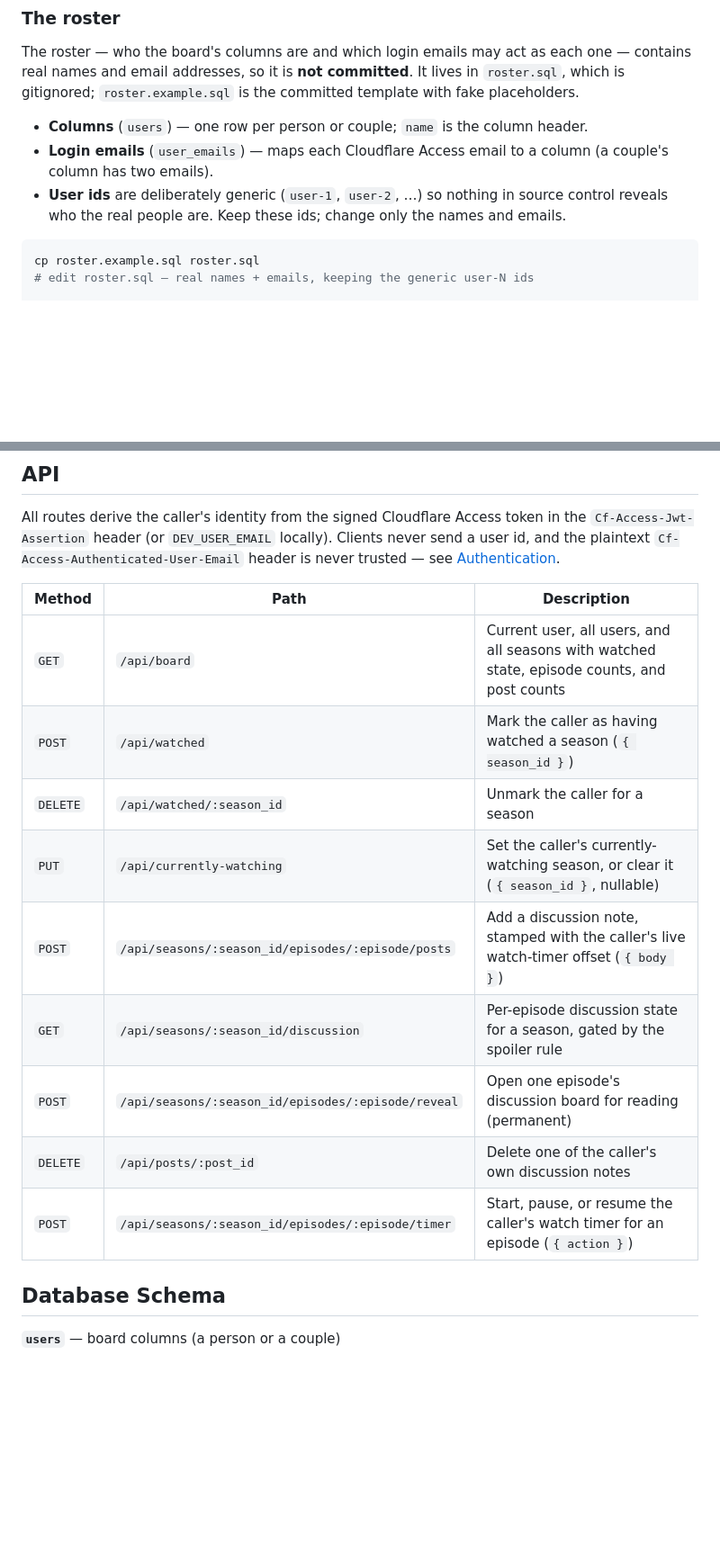
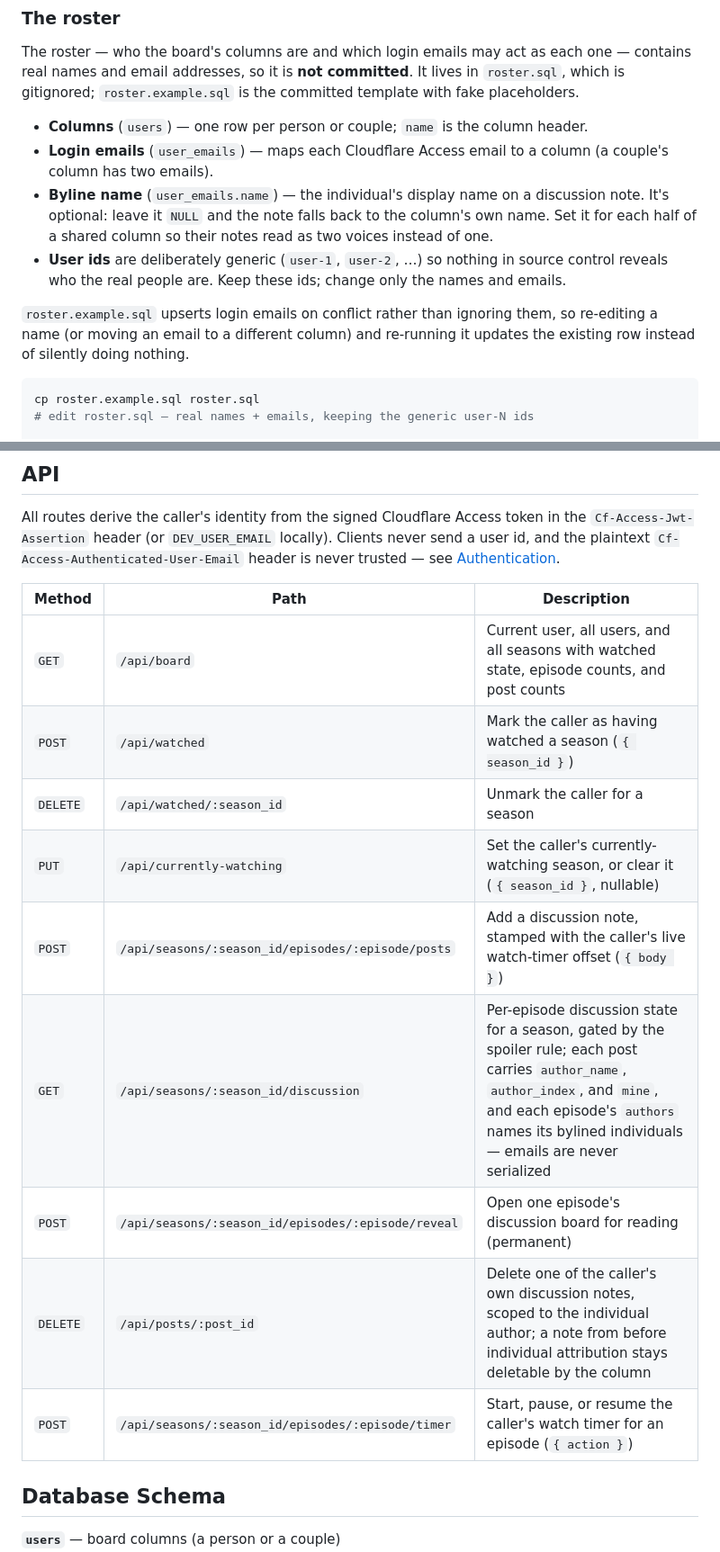
Before and after one commit to jluszcz/Outwatch, a Markdown page: README.md, 2 parts joined by grey strips. Shown at 90% size. Drawn GitHub-style; blank space fills up the shorter version.

````diff
--- a/README.md
+++ b/README.md
@@ -104,9 +105,17 @@ template with fake placeholders.
 - **Columns** (`users`) — one row per person or couple; `name` is the column header.
 - **Login emails** (`user_emails`) — maps each Cloudflare Access email to a
   column (a couple's column has two emails).
+- **Byline name** (`user_emails.name`) — the individual's display name on a
+  discussion note. It's optional: leave it `NULL` and the note falls back to
+  the column's own name. Set it for each half of a shared column so their
+  notes read as two voices instead of one.
 - **User ids** are deliberately generic (`user-1`, `user-2`, …) so nothing in
   source control reveals who the real people are. Keep these ids; change only the
   names and emails.
+
+`roster.example.sql` upserts login emails on conflict rather than ignoring
+them, so re-editing a name (or moving an email to a different column) and
+re-running it updates the existing row instead of silently doing nothing.
 
 ```bash
 cp roster.example.sql roster.sql
@@ -163,17 +172,17 @@ the `Cf-Access-Jwt-Assertion` header (or `DEV_USER_EMAIL` locally). Clients neve
 send a user id, and the plaintext `Cf-Access-Authenticated-User-Email` header is
 never trusted — see [Authentication](#authentication).
 
-| Method   | Path                                               | Description                                                                                  |
-| -------- | -------------------------------------------------- | -------------------------------------------------------------------------------------------- |
-| `GET`    | `/api/board`                                       | Current user, all users, and all seasons with watched state, episode counts, and post counts |
-| `POST`   | `/api/watched`                                     | Mark the caller as having watched a season (`{ season_id }`)                                 |
-| `DELETE` | `/api/watched/:season_id`                          | Unmark the caller for a season                                                               |
-| `PUT`    | `/api/currently-watching`                          | Set the caller's currently-watching season, or clear it (`{ season_id }`, nullable)          |
-| `POST`   | `/api/seasons/:season_id/episodes/:episode/posts`  | Add a discussion note, stamped with the caller's live watch-timer offset (`{ body }`)        |
-| `GET`    | `/api/seasons/:season_id/discussion`               | Per-episode discussion state for a season, gated by the spoiler rule                         |
-| `POST`   | `/api/seasons/:season_id/episodes/:episode/reveal` | Open one episode's discussion board for reading (permanent)                                  |
-| `DELETE` | `/api/posts/:post_id`                              | Delete one of the caller's own discussion notes                                              |
-| `POST`   | `/api/seasons/:season_id/episodes/:episode/timer`  | Start, pause, or resume the caller's watch timer for an episode (`{ action }`)               |
+| Method   | Path                                               | Description                                                                                                                                                                                                                 |
+| -------- | -------------------------------------------------- | --------------------------------------------------------------------------------------------------------------------------------------------------------------------------------------------------------------------------- |
+| `GET`    | `/api/board`                                       | Current user, all users, and all seasons with watched state, episode counts, and post counts                                                                                                                                |
+| `POST`   | `/api/watched`                                     | Mark the caller as having watched a season (`{ season_id }`)                                                                                                                                                                |
+| `DELETE` | `/api/watched/:season_id`                          | Unmark the caller for a season                                                                                                                                                                                              |
+| `PUT`    | `/api/currently-watching`                          | Set the caller's currently-watching season, or clear it (`{ season_id }`, nullable)                                                                                                                                         |
+| `POST`   | `/api/seasons/:season_id/episodes/:episode/posts`  | Add a discussion note, stamped with the caller's live watch-timer offset (`{ body }`)                                                                                                                                       |
+| `GET`    | `/api/seasons/:season_id/discussion`               | Per-episode discussion state for a season, gated by the spoiler rule; each post carries `author_name`, `author_index`, and `mine`, and each episode's `authors` names its bylined individuals — emails are never serialized |
+| `POST`   | `/api/seasons/:season_id/episodes/:episode/reveal` | Open one episode's discussion board for reading (permanent)                                                                                                                                                                 |
+| `DELETE` | `/api/posts/:post_id`                              | Delete one of the caller's own discussion notes, scoped to the individual author; a note from before individual attribution stays deletable by the column                                                                   |
+| `POST`   | `/api/seasons/:season_id/episodes/:episode/timer`  | Start, pause, or resume the caller's watch timer for an episode (`{ action }`)                                                                                                                                              |
 
 ## Database Schema
 
````
Also changed, not shown: other parts of README.md (+21 -14 lines), CLAUDE.md (+17 -4 lines).
